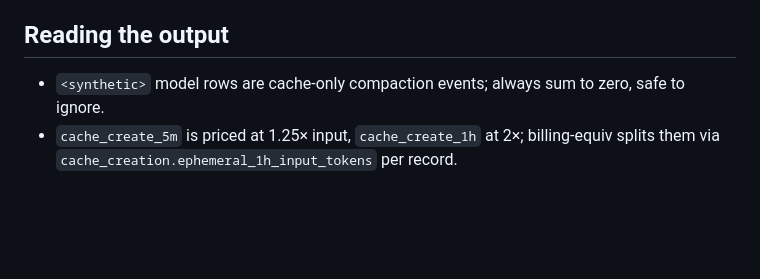
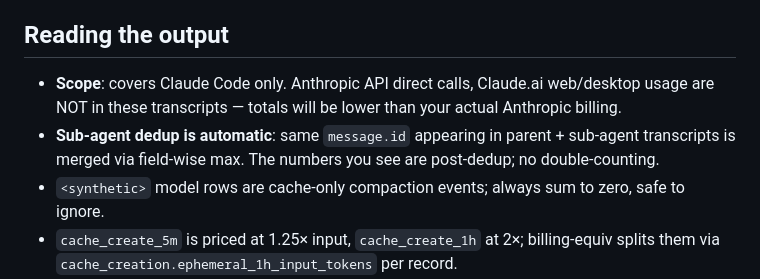
Before and after one commit to WholeNightCoding/token-usage, a Markdown page: SKILL.md, the part around the change. GitHub-like rendering; blank space fills up the shorter version.

Commit message:
docs(skill): close 2 gaps surfaced by RED/GREEN baseline test
REFACTOR phase per superpowers:writing-skills TDD methodology.

A baseline subagent (no skill loaded) raised two boundary concerns the
SKILL.md didn't address:

- "totals don't match my Anthropic bill" - we cover Claude Code only;
  API direct calls + Claude.ai web/desktop are NOT in these transcripts
- "won't sub-agent runs double-count?" - they don't; field-wise-max dedup
  on message.id handles it, but the skill never said so explicitly

Both added to "Reading the output" section.

Co-Authored-By: Claude Opus 4.7 (1M context) <noreply@anthropic.com>

```diff
--- a/SKILL.md
+++ b/SKILL.md
@@ -65,6 +65,8 @@ Output columns: `MODEL | MSGS | INPUT | OUTPUT | CACHE_READ | CACHE_CREATE | TOT
 
 ## Reading the output
 
+- **Scope**: covers Claude Code only. Anthropic API direct calls, Claude.ai web/desktop usage are NOT in these transcripts — totals will be lower than your actual Anthropic billing.
+- **Sub-agent dedup is automatic**: same `message.id` appearing in parent + sub-agent transcripts is merged via field-wise max. The numbers you see are post-dedup; no double-counting.
 - `<synthetic>` model rows are cache-only compaction events; always sum to zero, safe to ignore.
 - `cache_create_5m` is priced at 1.25× input, `cache_create_1h` at 2×; billing-equiv splits them via `cache_creation.ephemeral_1h_input_tokens` per record.
 
```
